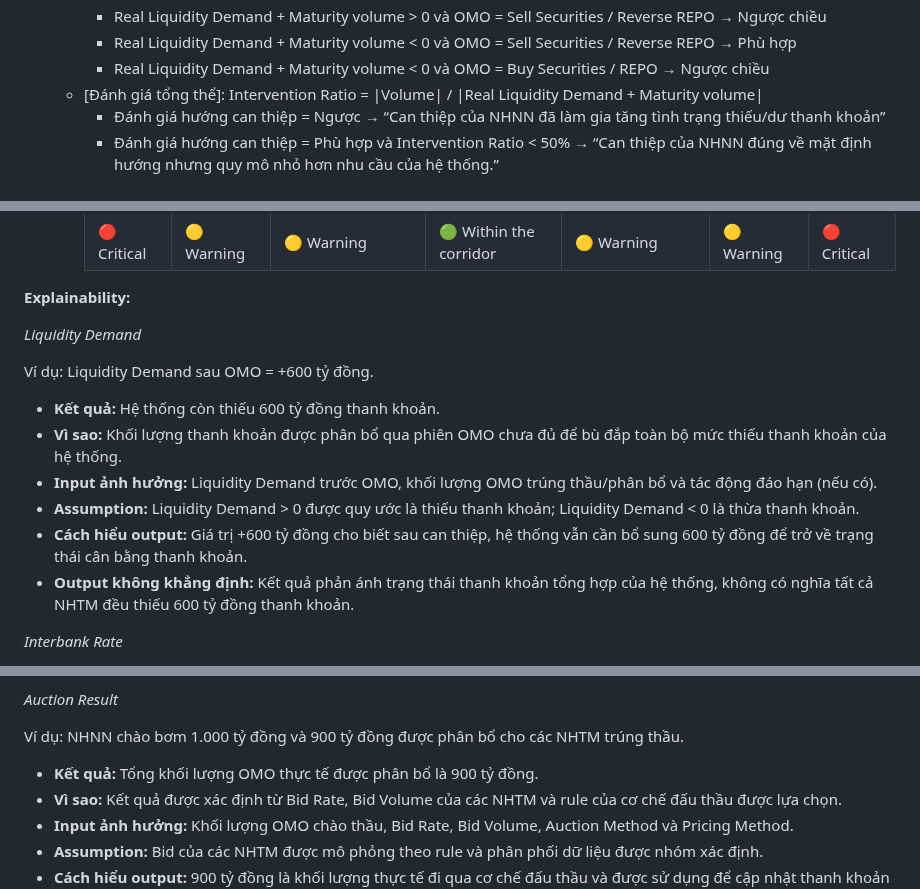
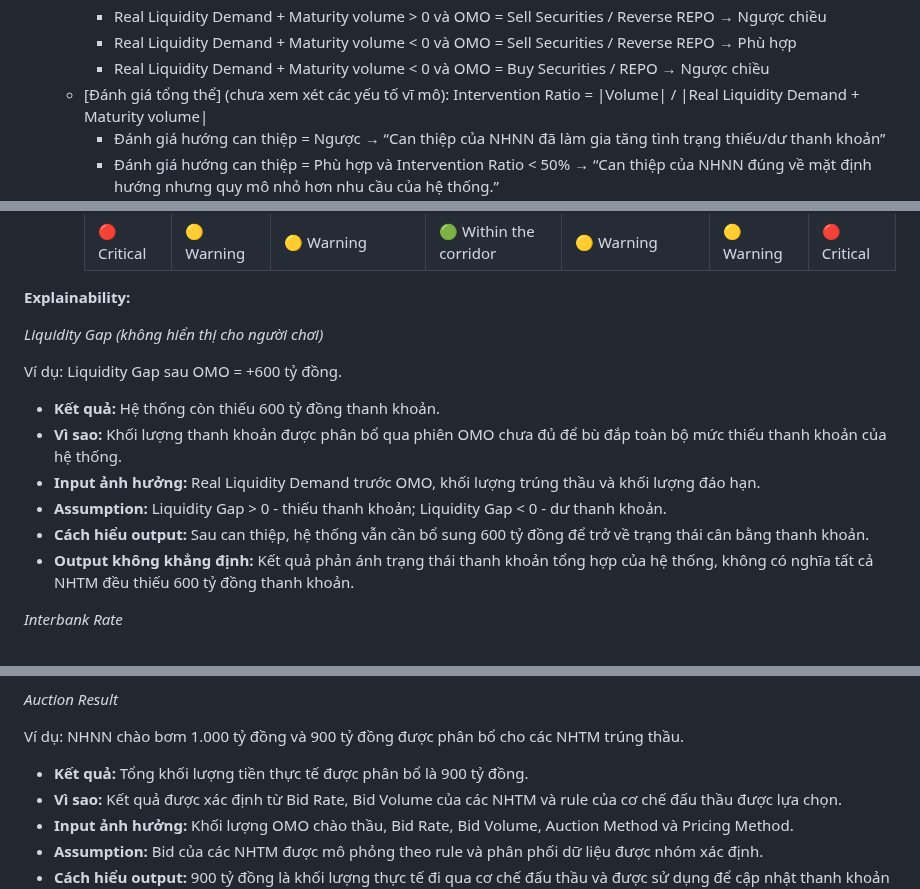
Before and after one commit to FTU-Legacy-63/G03, a Markdown page: WEEK 4.md, 3 parts joined by grey strips. GitHub-like rendering.

```diff
--- a/WEEK 4.md
+++ b/WEEK 4.md
@@ -120,7 +120,7 @@ Trong đó, Liquidity Gap đo mức thiếu/thừa thanh khoản; Liquidity Pres
     - Real Liquidity Demand + Maturity volume > 0 và OMO = Sell Securities / Reverse REPO → Ngược chiều
     - Real Liquidity Demand + Maturity volume < 0 và OMO = Sell Securities / Reverse REPO → Phù hợp
     - Real Liquidity Demand + Maturity volume < 0 và OMO = Buy Securities / REPO → Ngược chiều
-  - [Đánh giá tổng thể]:
+  - [Đánh giá tổng thể] (chưa xem xét các yếu tố vĩ mô):
     Intervention Ratio = |Volume| / |Real Liquidity Demand + Maturity volume|
     - Đánh giá hướng can thiệp = Ngược → “Can thiệp của NHNN đã làm gia tăng tình trạng thiếu/dư thanh khoản”
     - Đánh giá hướng can thiệp = Phù hợp và Intervention Ratio < 50% → “Can thiệp của NHNN đúng về mặt định hướng nhưng quy mô nhỏ hơn nhu cầu của hệ thống.”
@@ -155,15 +155,15 @@ Trong đó, Liquidity Gap đo mức thiếu/thừa thanh khoản; Liquidity Pres
 
 **Explainability:**
 
-_Liquidity Demand_
+_Liquidity Gap (không hiển thị cho người chơi)_
 
-Ví dụ: Liquidity Demand sau OMO = +600 tỷ đồng.
+Ví dụ: Liquidity Gap sau OMO = +600 tỷ đồng.
 
 - **Kết quả:** Hệ thống còn thiếu 600 tỷ đồng thanh khoản.
 - **Vì sao:** Khối lượng thanh khoản được phân bổ qua phiên OMO chưa đủ để bù đắp toàn bộ mức thiếu thanh khoản của hệ thống.
-- **Input ảnh hưởng:** Liquidity Demand trước OMO, khối lượng OMO trúng thầu/phân bổ và tác động đáo hạn (nếu có).
-- **Assumption:** Liquidity Demand > 0 được quy ước là thiếu thanh khoản; Liquidity Demand < 0 là thừa thanh khoản.
-- **Cách hiểu output:** Giá trị +600 tỷ đồng cho biết sau can thiệp, hệ thống vẫn cần bổ sung 600 tỷ đồng để trở về trạng thái cân bằng thanh khoản.
+- **Input ảnh hưởng:** Real Liquidity Demand trước OMO, khối lượng trúng thầu và khối lượng đáo hạn.
+- **Assumption:** Liquidity Gap > 0 - thiếu thanh khoản; Liquidity Gap < 0 - dư thanh khoản.
+- **Cách hiểu output:** Sau can thiệp, hệ thống vẫn cần bổ sung 600 tỷ đồng để trở về trạng thái cân bằng thanh khoản.
 - **Output không khẳng định:** Kết quả phản ánh trạng thái thanh khoản tổng hợp của hệ thống, không có nghĩa tất cả NHTM đều thiếu 600 tỷ đồng thanh khoản.
 
 
@@ -183,7 +183,7 @@ _Auction Result_
 
 Ví dụ: NHNN chào bơm 1.000 tỷ đồng và 900 tỷ đồng được phân bổ cho các NHTM trúng thầu.
 
-- **Kết quả:** Tổng khối lượng OMO thực tế được phân bổ là 900 tỷ đồng.
+- **Kết quả:** Tổng khối lượng tiền thực tế được phân bổ là 900 tỷ đồng.
 - **Vì sao:** Kết quả được xác định từ Bid Rate, Bid Volume của các NHTM và rule của cơ chế đấu thầu được lựa chọn.
 - **Input ảnh hưởng:** Khối lượng OMO chào thầu, Bid Rate, Bid Volume, Auction Method và Pricing Method.
 - **Assumption:** Bid của các NHTM được mô phỏng theo rule và phân phối dữ liệu được nhóm xác định.
```
